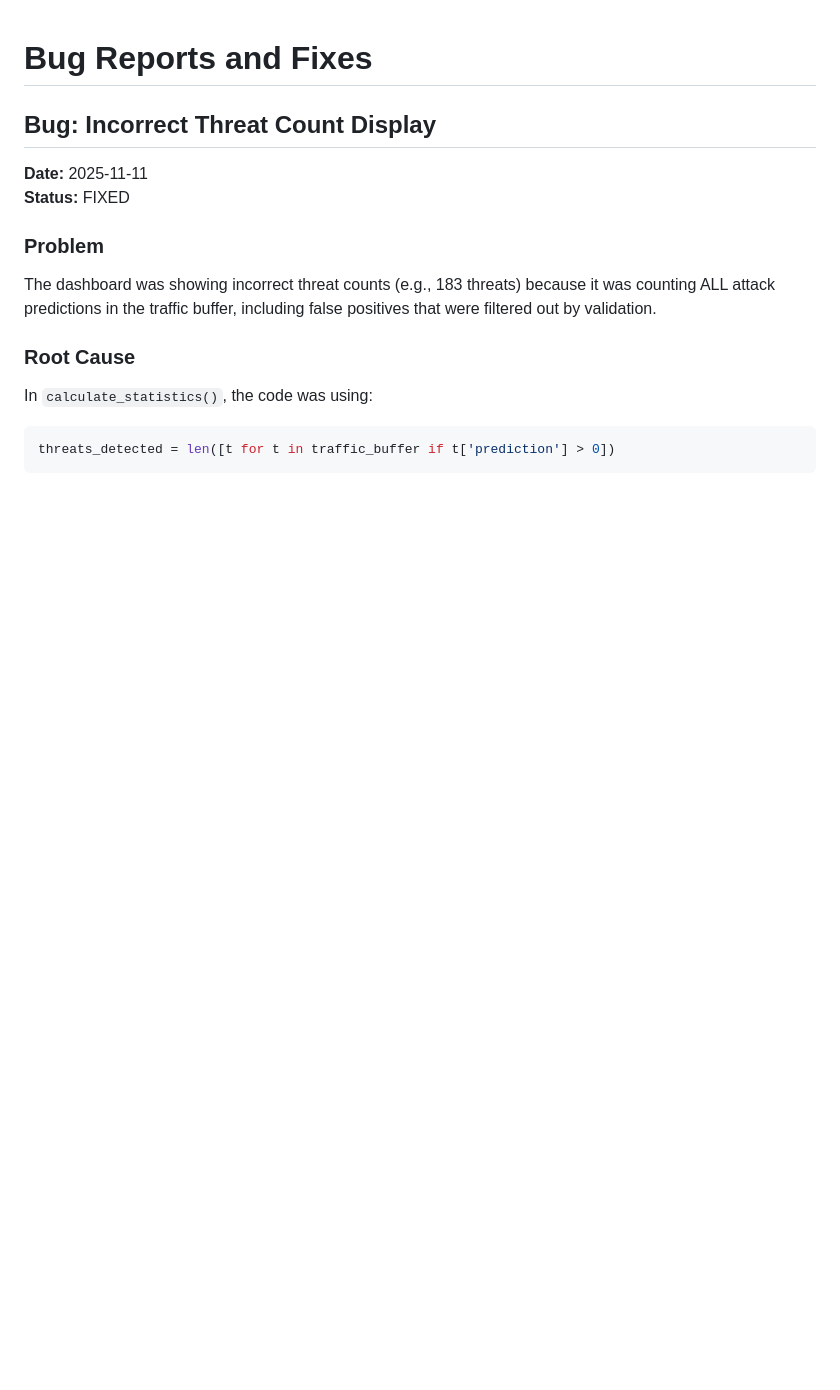
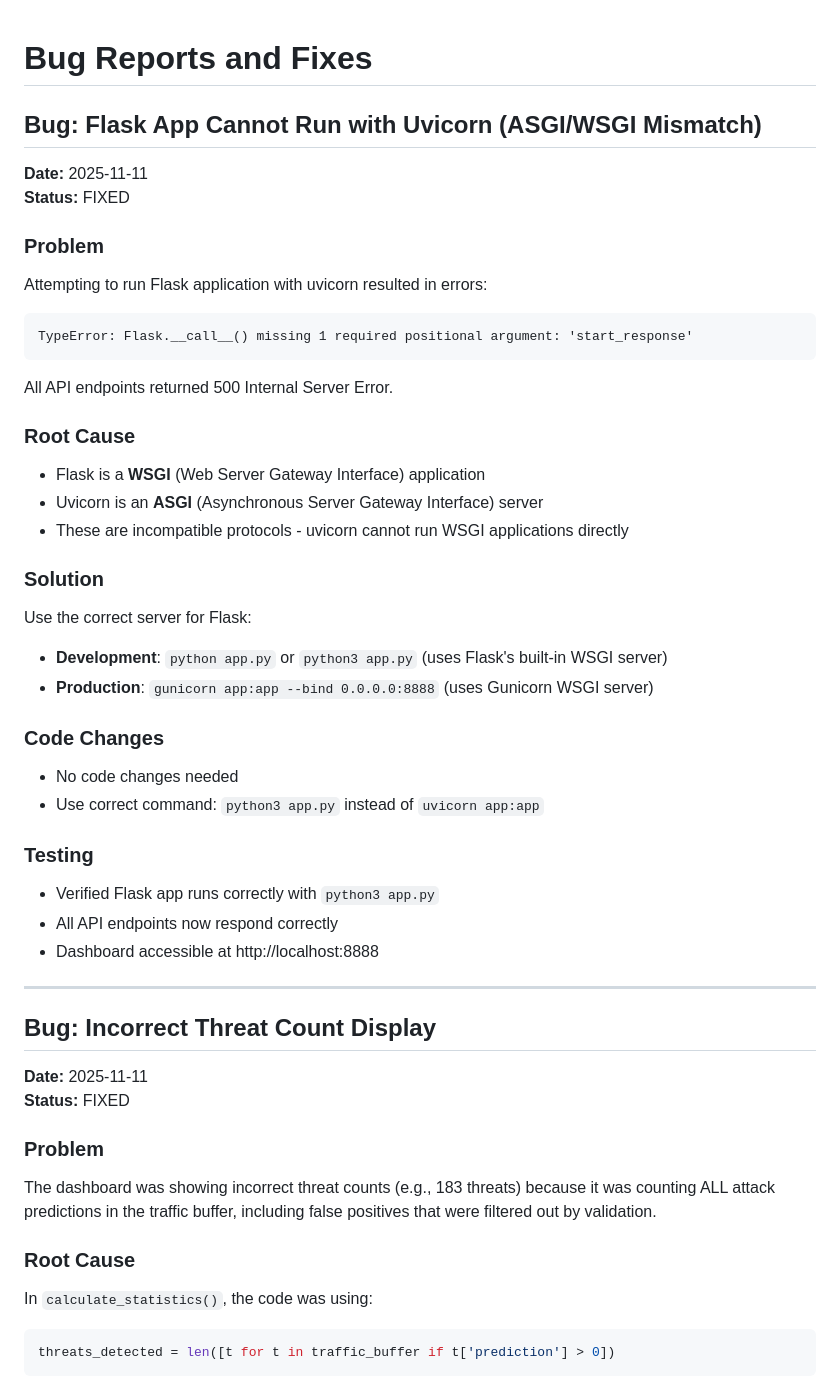
Before and after one commit to shenoyabhijith/Packitty, a Markdown page: bug.md, the part around the change. GitHub-like rendering; blank space fills up the shorter version.

Commit message:
docs: Document uvicorn/Flask compatibility issue fix
ISSUE:
- Flask is WSGI, uvicorn is ASGI - incompatible
- Caused TypeError: Flask.__call__() missing 1 required positional argument

SOLUTION:
- Use python3 app.py for development (Flask built-in WSGI server)
- Use gunicorn for production (WSGI server)

All endpoints now working correctly.

````diff
--- a/bug.md
+++ b/bug.md
@@ -1,4 +1,38 @@
 # Bug Reports and Fixes
+
+## Bug: Flask App Cannot Run with Uvicorn (ASGI/WSGI Mismatch)
+
+**Date:** 2025-11-11
+**Status:** FIXED
+
+### Problem
+Attempting to run Flask application with uvicorn resulted in errors:
+```
+TypeError: Flask.__call__() missing 1 required positional argument: 'start_response'
+```
+
+All API endpoints returned 500 Internal Server Error.
+
+### Root Cause
+- Flask is a **WSGI** (Web Server Gateway Interface) application
+- Uvicorn is an **ASGI** (Asynchronous Server Gateway Interface) server
+- These are incompatible protocols - uvicorn cannot run WSGI applications directly
+
+### Solution
+Use the correct server for Flask:
+- **Development**: `python app.py` or `python3 app.py` (uses Flask's built-in WSGI server)
+- **Production**: `gunicorn app:app --bind 0.0.0.0:8888` (uses Gunicorn WSGI server)
+
+### Code Changes
+- No code changes needed
+- Use correct command: `python3 app.py` instead of `uvicorn app:app`
+
+### Testing
+- Verified Flask app runs correctly with `python3 app.py`
+- All API endpoints now respond correctly
+- Dashboard accessible at http://localhost:8888
+
+---
 
 ## Bug: Incorrect Threat Count Display
 
````
